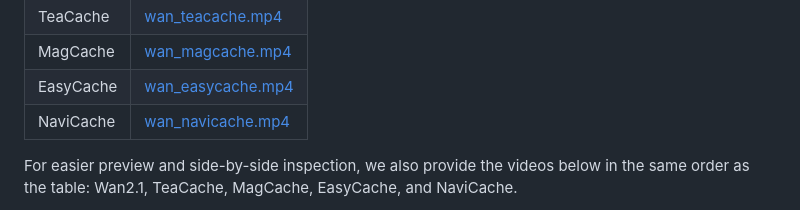
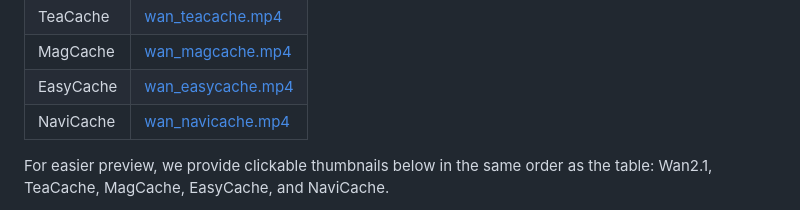
Before and after one commit to HelloZicky/NaviCache, a Markdown page: README.md, the part around one of its changes. Drawn GitHub-style.

```diff
--- a/README.md
+++ b/README.md
@@ -46,5 +46,5 @@ We provide the generated videos from the Wan2.1 case study for direct comparison
 | NaviCache | [wan_navicache.mp4](https://github.com/HelloZicky/NaviCache/blob/main/assets/case/wan_navicache.mp4) |
 
 
-For easier preview and side-by-side inspection, we also provide the videos below in the same order as the table: Wan2.1, TeaCache, MagCache, EasyCache, and NaviCache.
+For easier preview, we provide clickable thumbnails below in the same order as the table: Wan2.1, TeaCache, MagCache, EasyCache, and NaviCache.
 
```
Also changed, not shown: other parts of README.md (+17 -10 lines).
